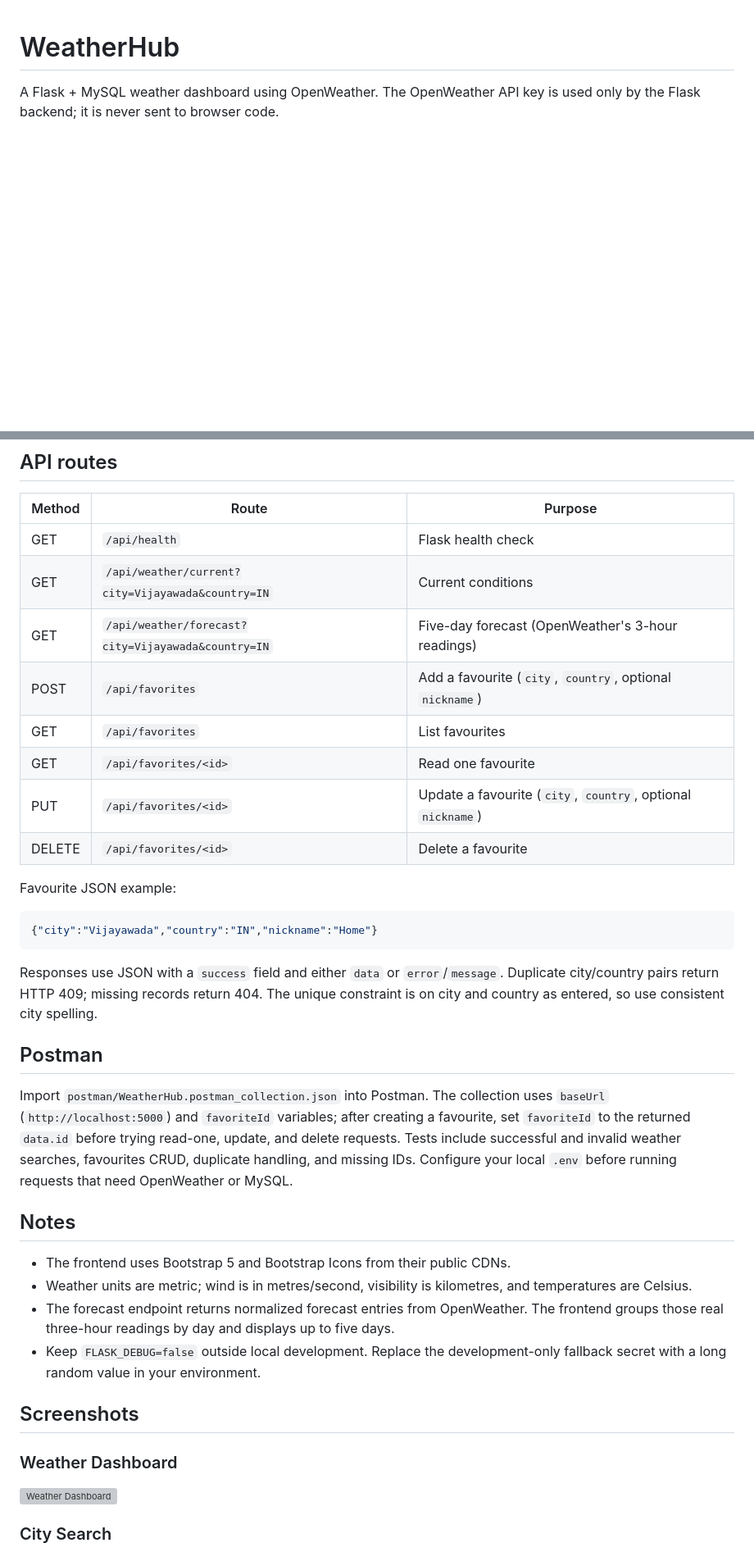
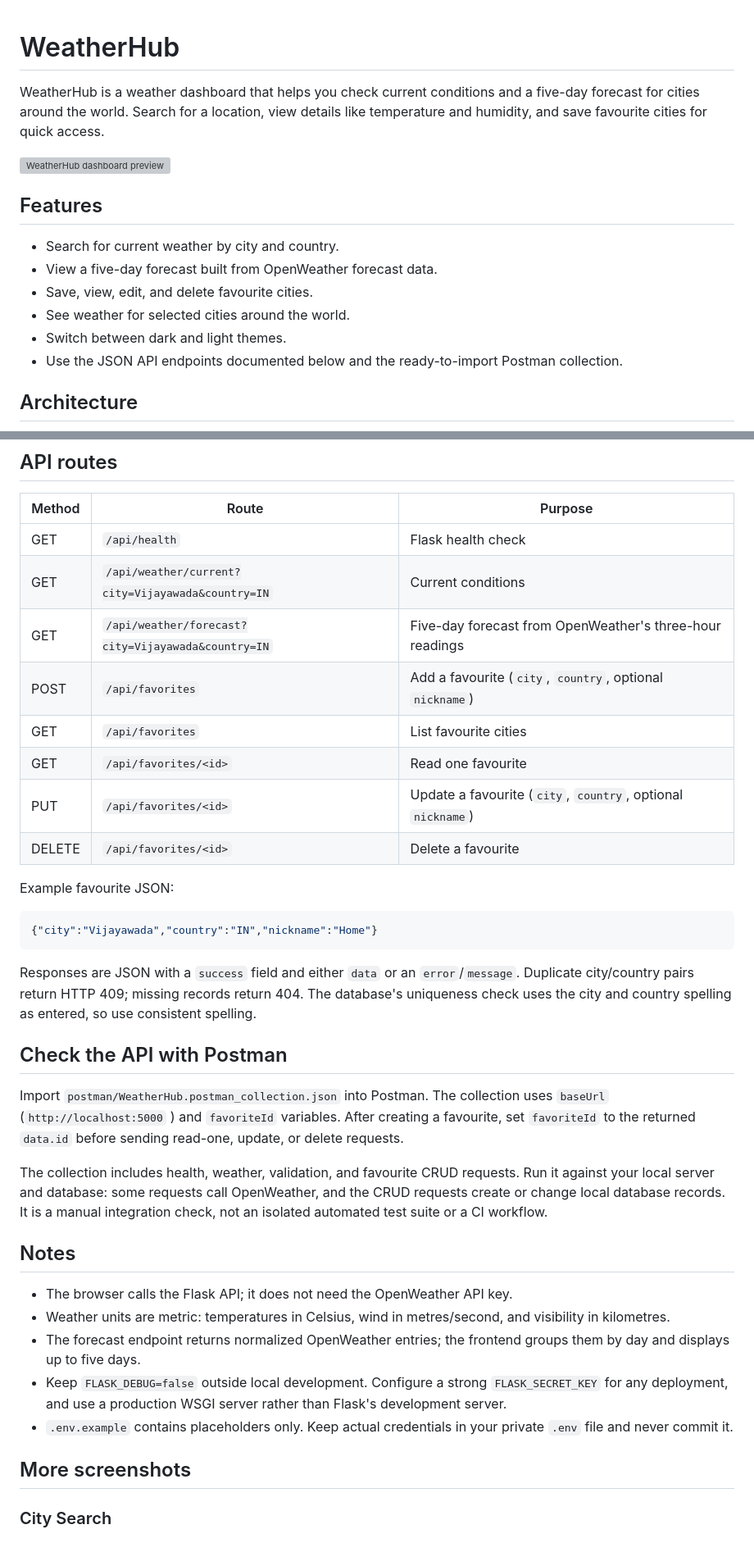
Before and after one commit to joohi-hanuma/WeatherHub, a Markdown page: README.md, 2 parts joined by grey strips. Shown at 82% size. Rendered like a GitHub page; blank space fills up the shorter version; grey boxes are pictures that could not be loaded.

````diff
--- a/README.md
+++ b/README.md
@@ -1,3 +1,17 @@
 # WeatherHub
 
-A Flask + MySQL weather dashboard using OpenWeather. The OpenWeather API key is used only by the Flask backend; it is never sent to browser code.
+WeatherHub is a weather dashboard that helps you check current conditions and a five-day forecast for cities around the world. Search for a location, view details like temperature and humidity, and save favourite cities for quick access.
+
+![WeatherHub dashboard preview](Screenshots/dashboard.png)
+
+## Features
+
+- Search for current weather by city and country.
+- View a five-day forecast built from OpenWeather forecast data.
+- Save, view, edit, and delete favourite cities.
+- See weather for selected cities around the world.
+- Switch between dark and light themes.
+- Use the JSON API endpoints documented below and the ready-to-import Postman collection.
+
+## Architecture
+
@@ -69,37 +114,36 @@ weatherhub/
 |---|---|---|
 | GET | `/api/health` | Flask health check |
 | GET | `/api/weather/current?city=Vijayawada&country=IN` | Current conditions |
-| GET | `/api/weather/forecast?city=Vijayawada&country=IN` | Five-day forecast (OpenWeather's 3-hour readings) |
+| GET | `/api/weather/forecast?city=Vijayawada&country=IN` | Five-day forecast from OpenWeather's three-hour readings |
 | POST | `/api/favorites` | Add a favourite (`city`, `country`, optional `nickname`) |
-| GET | `/api/favorites` | List favourites |
+| GET | `/api/favorites` | List favourite cities |
 | GET | `/api/favorites/<id>` | Read one favourite |
 | PUT | `/api/favorites/<id>` | Update a favourite (`city`, `country`, optional `nickname`) |
 | DELETE | `/api/favorites/<id>` | Delete a favourite |
 
-Favourite JSON example:
+Example favourite JSON:
 
 ```json
 {"city":"Vijayawada","country":"IN","nickname":"Home"}
 ```
 
-Responses use JSON with a `success` field and either `data` or `error`/`message`. Duplicate city/country pairs return HTTP 409; missing records return 404. The unique constraint is on city and country as entered, so use consistent city spelling.
+Responses are JSON with a `success` field and either `data` or an `error`/`message`. Duplicate city/country pairs return HTTP 409; missing records return 404. The database's uniqueness check uses the city and country spelling as entered, so use consistent spelling.
 
-## Postman
+## Check the API with Postman
 
-Import `postman/WeatherHub.postman_collection.json` into Postman. The collection uses `baseUrl` (`http://localhost:5000`) and `favoriteId` variables; after creating a favourite, set `favoriteId` to the returned `data.id` before trying read-one, update, and delete requests. Tests include successful and invalid weather searches, favourites CRUD, duplicate handling, and missing IDs. Configure your local `.env` before running requests that need OpenWeather or MySQL.
+Import `postman/WeatherHub.postman_collection.json` into Postman. The collection uses `baseUrl` (`http://localhost:5000` ) and `favoriteId` variables. After creating a favourite, set `favoriteId` to the returned `data.id` before sending read-one, update, or delete requests.
+
+The collection includes health, weather, validation, and favourite CRUD requests. Run it against your local server and database: some requests call OpenWeather, and the CRUD requests create or change local database records. It is a manual integration check, not an isolated automated test suite or a CI workflow.
 
 ## Notes
 
-- The frontend uses Bootstrap 5 and Bootstrap Icons from their public CDNs.
-- Weather units are metric; wind is in metres/second, visibility is kilometres, and temperatures are Celsius.
-- The forecast endpoint returns normalized forecast entries from OpenWeather. The frontend groups those real three-hour readings by day and displays up to five days.
-- Keep `FLASK_DEBUG=false` outside local development. Replace the development-only fallback secret with a long random value in your environment.
+- The browser calls the Flask API; it does not need the OpenWeather API key.
+- Weather units are metric: temperatures in Celsius, wind in metres/second, and visibility in kilometres.
+- The forecast endpoint returns normalized OpenWeather entries; the frontend groups them by day and displays up to five days.
+- Keep `FLASK_DEBUG=false` outside local development. Configure a strong `FLASK_SECRET_KEY` for any deployment, and use a production WSGI server rather than Flask's development server.
+- `.env.example` contains placeholders only. Keep actual credentials in your private `.env` file and never commit it.
 
-
-## Screenshots
-
-### Weather Dashboard
-![Weather Dashboard](Screenshots/dashboard.png)
+## More screenshots
 
 ### City Search
 ![City Search](Screenshots/city-search.png)
````
Also changed, not shown: other parts of README.md (+52 -21 lines).
